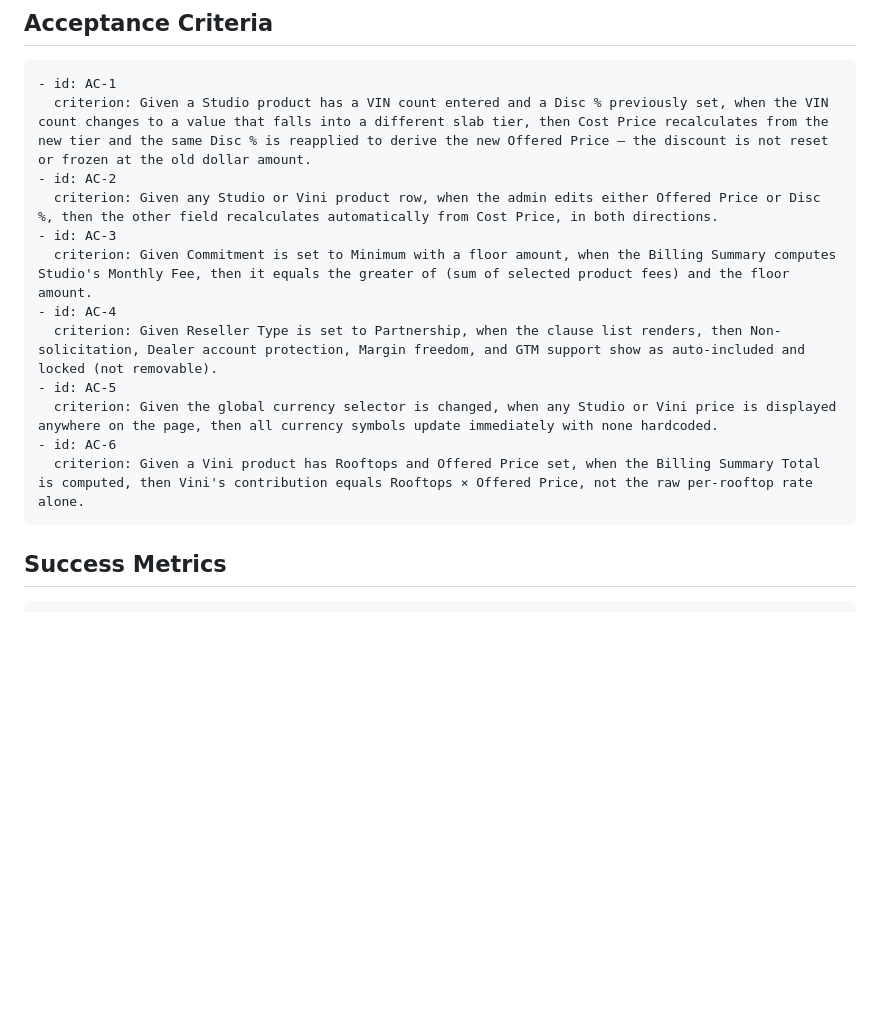
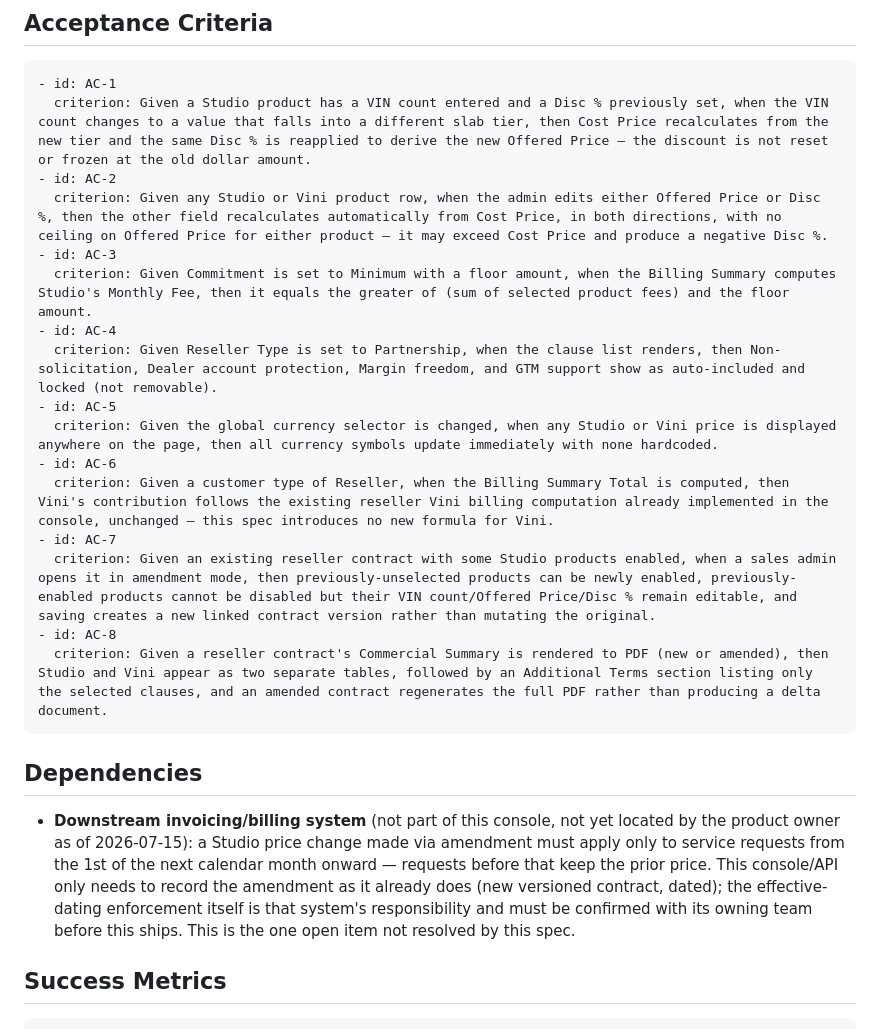
Before and after one commit to arvindkumar-product/internal-projects, a Markdown page: docs/product-specs/studio-contract.product-spec.md, the part around one of its changes. GitHub-like rendering; blank space fills up the shorter version.

````diff
--- a/docs/product-specs/studio-contract.product-spec.md
+++ b/docs/product-specs/studio-contract.product-spec.md
@@ -48,7 +53,7 @@ cut:
 - id: AC-1
   criterion: Given a Studio product has a VIN count entered and a Disc % previously set, when the VIN count changes to a value that falls into a different slab tier, then Cost Price recalculates from the new tier and the same Disc % is reapplied to derive the new Offered Price — the discount is not reset or frozen at the old dollar amount.
 - id: AC-2
-  criterion: Given any Studio or Vini product row, when the admin edits either Offered Price or Disc %, then the other field recalculates automatically from Cost Price, in both directions.
+  criterion: Given any Studio or Vini product row, when the admin edits either Offered Price or Disc %, then the other field recalculates automatically from Cost Price, in both directions, with no ceiling on Offered Price for either product — it may exceed Cost Price and produce a negative Disc %.
 - id: AC-3
   criterion: Given Commitment is set to Minimum with a floor amount, when the Billing Summary computes Studio's Monthly Fee, then it equals the greater of (sum of selected product fees) and the floor amount.
 - id: AC-4
@@ -56,8 +61,16 @@ cut:
 - id: AC-5
   criterion: Given the global currency selector is changed, when any Studio or Vini price is displayed anywhere on the page, then all currency symbols update immediately with none hardcoded.
 - id: AC-6
-  criterion: Given a Vini product has Rooftops and Offered Price set, when the Billing Summary Total is computed, then Vini's contribution equals Rooftops × Offered Price, not the raw per-rooftop rate alone.
+  criterion: Given a customer type of Reseller, when the Billing Summary Total is computed, then Vini's contribution follows the existing reseller Vini billing computation already implemented in the console, unchanged — this spec introduces no new formula for Vini.
+- id: AC-7
+  criterion: Given an existing reseller contract with some Studio products enabled, when a sales admin opens it in amendment mode, then previously-unselected products can be newly enabled, previously-enabled products cannot be disabled but their VIN count/Offered Price/Disc % remain editable, and saving creates a new linked contract version rather than mutating the original.
+- id: AC-8
+  criterion: Given a reseller contract's Commercial Summary is rendered to PDF (new or amended), then Studio and Vini appear as two separate tables, followed by an Additional Terms section listing only the selected clauses, and an amended contract regenerates the full PDF rather than producing a delta document.
 ```
+
+## Dependencies
+
+- **Downstream invoicing/billing system** (not part of this console, not yet located by the product owner as of 2026-07-15): a Studio price change made via amendment must apply only to service requests from the 1st of the next calendar month onward — requests before that keep the prior price. This console/API only needs to record the amendment as it already does (new versioned contract, dated); the effective-dating enforcement itself is that system's responsibility and must be confirmed with its owning team before this ships. This is the one open item not resolved by this spec.
 
 ## Success Metrics
 
````
Also changed, not shown: other parts of docs/product-specs/studio-contract.product-spec.md (+10 -5 lines).
